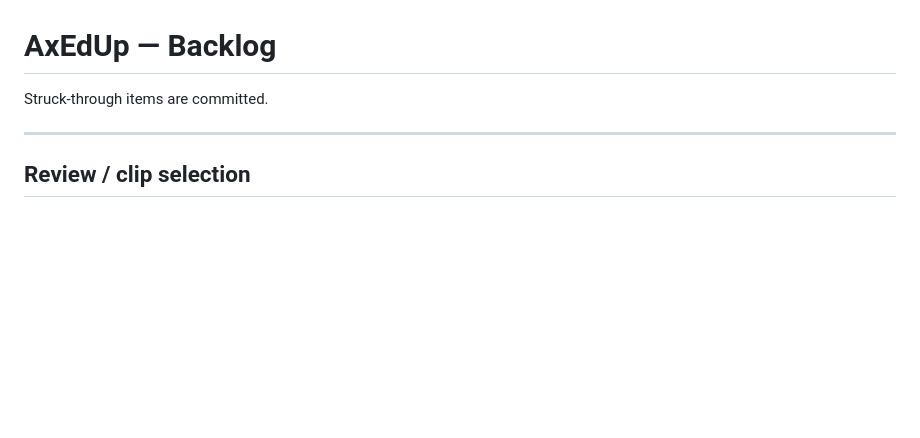
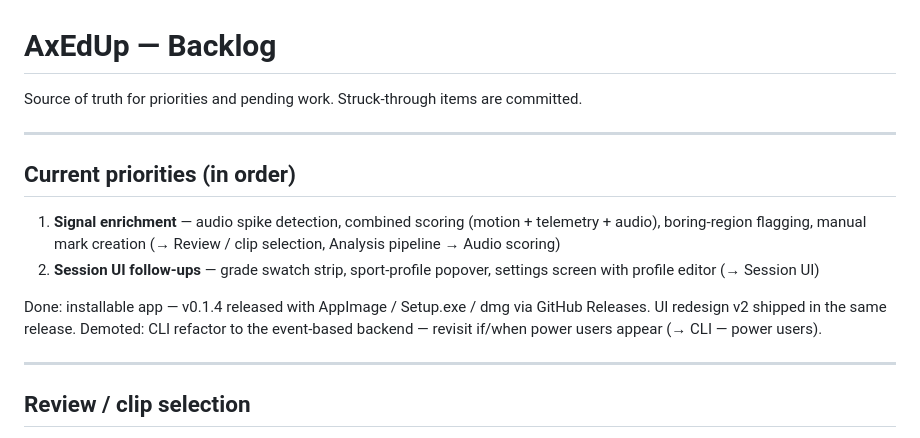
Before and after one commit to vinodkd/avs, a Markdown page: docs/backlog.md, the part around one of its changes. Drawn GitHub-style; blank space fills up the shorter version.

```diff
--- a/docs/backlog.md
+++ b/docs/backlog.md
@@ -1,6 +1,21 @@
 # AxEdUp — Backlog
 
-Struck-through items are committed.
+Source of truth for priorities and pending work. Struck-through items are committed.
+
+---
+
+## Current priorities (in order)
+
+1. **Signal enrichment** — audio spike detection, combined scoring (motion +
+   telemetry + audio), boring-region flagging, manual mark creation
+   (→ Review / clip selection, Analysis pipeline → Audio scoring)
+2. **Session UI follow-ups** — grade swatch strip, sport-profile popover,
+   settings screen with profile editor (→ Session UI)
+
+Done: installable app — v0.1.4 released with AppImage / Setup.exe / dmg via
+GitHub Releases. UI redesign v2 shipped in the same release.
+Demoted: CLI refactor to the event-based backend — revisit if/when power users
+appear (→ CLI — power users).
 
 ---
 
```
Also changed, not shown: other parts of docs/backlog.md (+41 -12 lines), CLAUDE.md (+4 -5 lines).
